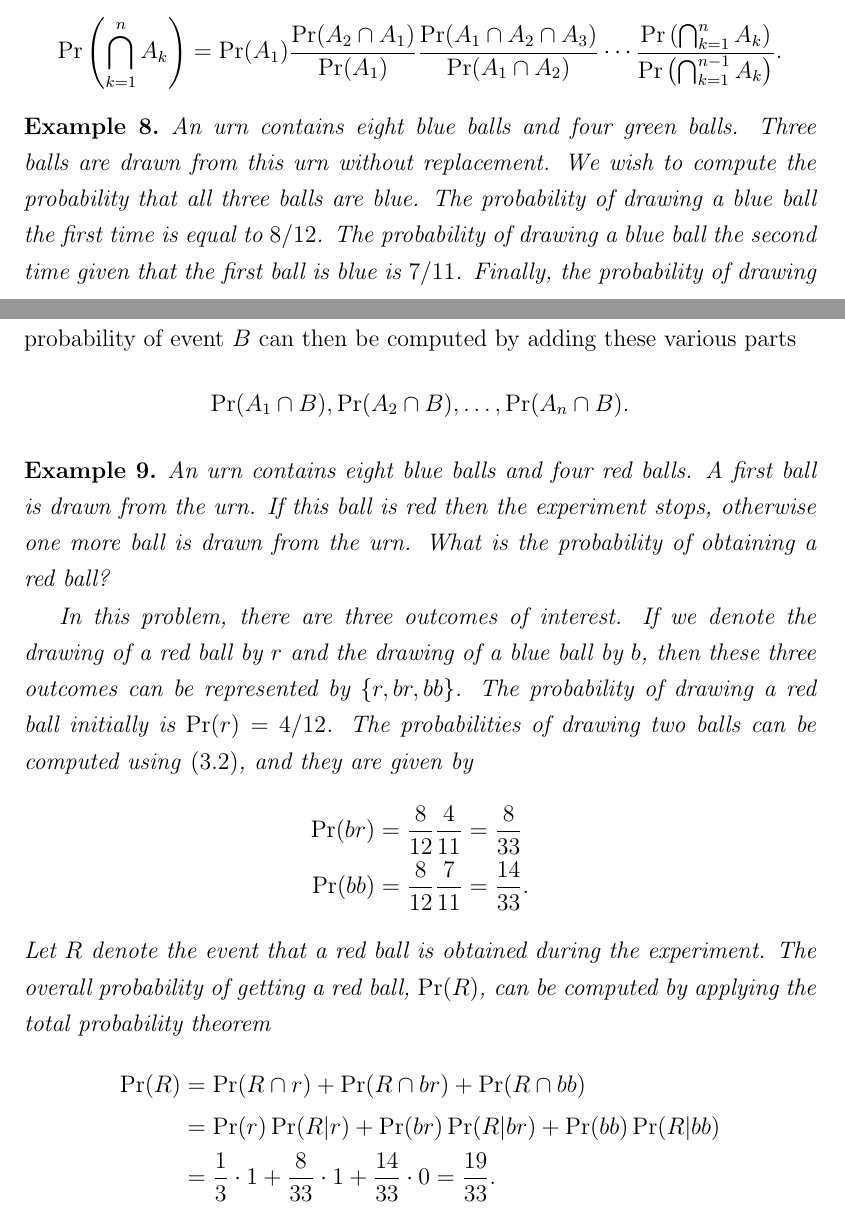
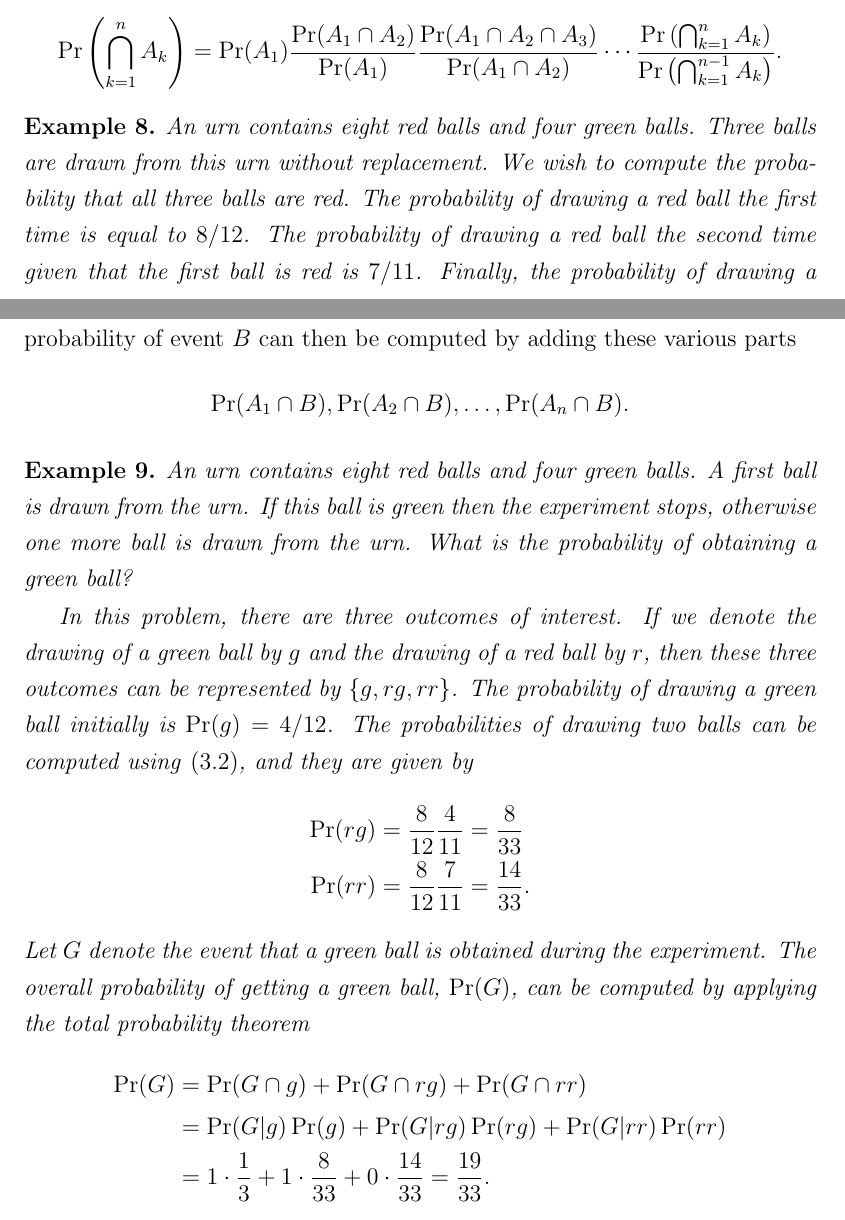
Before and after one commit to EduDocs/probability, a LaTeX book (book.tex, which reads 3Conditional_Probability.tex): two parts of pages 24 and 27 of 45, joined at a grey line, cut so that both start at the same text. Compiled offline with pdfLaTeX.

Commit message:
Probability: Simple corrections to the chapter on conditional probability.

```diff
--- a/3Conditional_Probability.tex
+++ b/3Conditional_Probability.tex
@@ -98,22 +98,22 @@ The probability of events $A_1$ through $A_n$ taking place at the same time is g
 This formula can be verified by expanding each of the conditional probabilities using \eqref{equation:ConditionalProbability},
 \begin{equation*}
 \Pr \left( \bigcap_{k=1}^n A_k \right)
-= \Pr (A_1) \frac{\Pr (A_2 \cap A_1)}{\Pr (A_1)}
+= \Pr (A_1) \frac{\Pr (A_1 \cap A_2)}{\Pr (A_1)}
 \frac{\Pr (A_1 \cap A_2 \cap A_3)}{\Pr (A_1 \cap A_2)}
 \cdots \frac{\Pr \left( \bigcap_{k=1}^{n} A_k \right)}
 {\Pr \left( \bigcap_{k=1}^{n-1} A_k \right)} .
 \end{equation*}
 
 \begin{example}
-An urn contains eight blue balls and four green balls.
+An urn contains eight red balls and four green balls.
 Three balls are drawn from this urn without replacement.
-We wish to compute the probability that all three balls are blue.
-The probability of drawing a blue ball the first time is equal to $8/12$.
-The probability of drawing a blue ball the second time given that the first ball is blue is $7/11$.
-Finally, the probability of drawing a blue ball the third time given that the previous two balls are blue is $6/10$.
-Using \eqref{equation:SimultaneousEvents}, we can compute the probability drawing three blue balls as
+We wish to compute the probability that all three balls are red.
+The probability of drawing a red ball the first time is equal to $8/12$.
+The probability of drawing a red ball the second time given that the first ball is red is $7/11$.
+Finally, the probability of drawing a red ball the third time given that the previous two balls are red is $6/10$.
+Using \eqref{equation:SimultaneousEvents}, we can compute the probability drawing three red balls as
 \begin{equation*}
-\Pr (\text{3 blue balls})
+\Pr (\text{3 red balls})
 = \frac{8}{12} \frac{7}{11} \frac{6}{10}
 = \frac{14}{55} .
 \end{equation*}
@@ -193,26 +193,26 @@ The probability of event $B$ can then be computed by adding these various parts
 \end{equation*}
 
 \begin{example}
-An urn contains eight blue balls and four red balls.
+An urn contains eight red balls and four green balls.
 A first ball is drawn from the urn.
-If this ball is red then the experiment stops, otherwise one more ball is drawn from the urn.
-What is the probability of obtaining a red ball?
+If this ball is green then the experiment stops, otherwise one more ball is drawn from the urn.
+What is the probability of obtaining a green ball?
 
 In this problem, there are three outcomes of interest.
-If we denote the drawing of a red ball by $r$ and the drawing of a blue ball by $b$, then these three outcomes can be represented by $\{ r, br, bb \}$.
-The probability of drawing a red ball initially is $\Pr (r) = 4/12$.
+If we denote the drawing of a green ball by $g$ and the drawing of a red ball by $r$, then these three outcomes can be represented by $\{ g, rg, rr \}$.
+The probability of drawing a green ball initially is $\Pr (g) = 4/12$.
 The probabilities of drawing two balls can be computed using \eqref{equation:SimultaneousEvents}, and they are given by
 \begin{align*}
-\Pr (br) &= \frac{8}{12} \frac{4}{11} = \frac{8}{33} \\
-\Pr (bb) &= \frac{8}{12} \frac{7}{11} = \frac{14}{33} .
+\Pr (rg) &= \frac{8}{12} \frac{4}{11} = \frac{8}{33} \\
+\Pr (rr) &= \frac{8}{12} \frac{7}{11} = \frac{14}{33} .
 \end{align*}
-Let $R$ denote the event that a red ball is obtained during the experiment.
-The overall probability of getting a red ball, $\Pr (R)$, can be computed by applying the total probability theorem
+Let $G$ denote the event that a green ball is obtained during the experiment.
+The overall probability of getting a green ball, $\Pr (G)$, can be computed by applying the total probability theorem
 \begin{equation*}
 \begin{split}
-\Pr (R) &= \Pr (R \cap r) + \Pr (R \cap br) + \Pr (R \cap bb) \\
-&= \Pr(r) \Pr (R|r) + \Pr(br) \Pr (R|br) + \Pr(bb) \Pr (R|bb) \\
-&= \frac{1}{3} \cdot 1 + \frac{8}{33} \cdot 1 + \frac{14}{33} \cdot 0
+\Pr (G) &= \Pr (G \cap g) + \Pr (G \cap rg) + \Pr (G \cap rr) \\
+&= \Pr (G|g) \Pr(g) + \Pr (G|rg) \Pr(rg) + \Pr (G|rr) \Pr(rr) \\
+&= 1 \cdot \frac{1}{3} + 1 \cdot \frac{8}{33} + 0 \cdot \frac{14}{33}
 = \frac{19}{33} .
 \end{split}
 \end{equation*}
```
Also changed, not shown: 3Conditional_Probability.tex (2 more changed lines).
